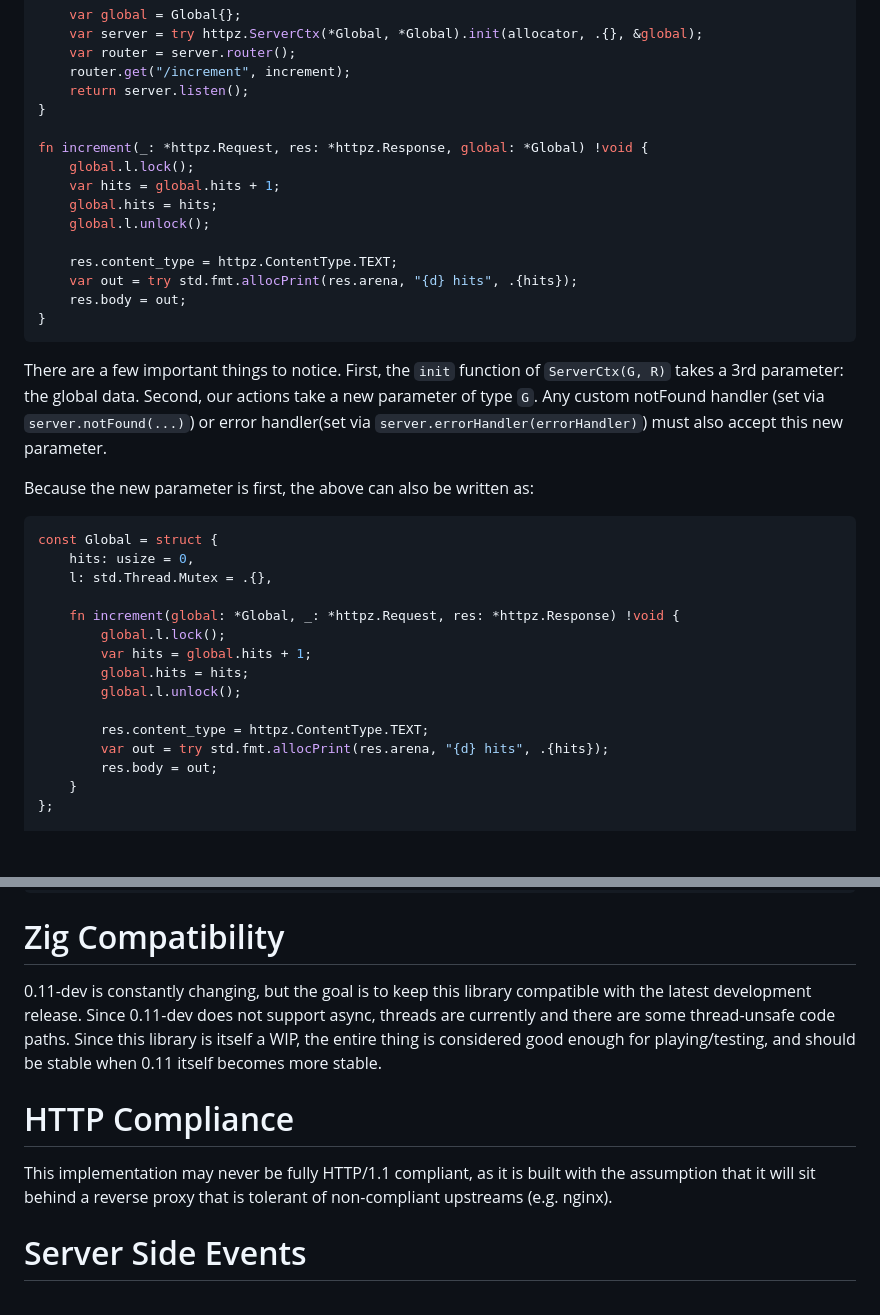
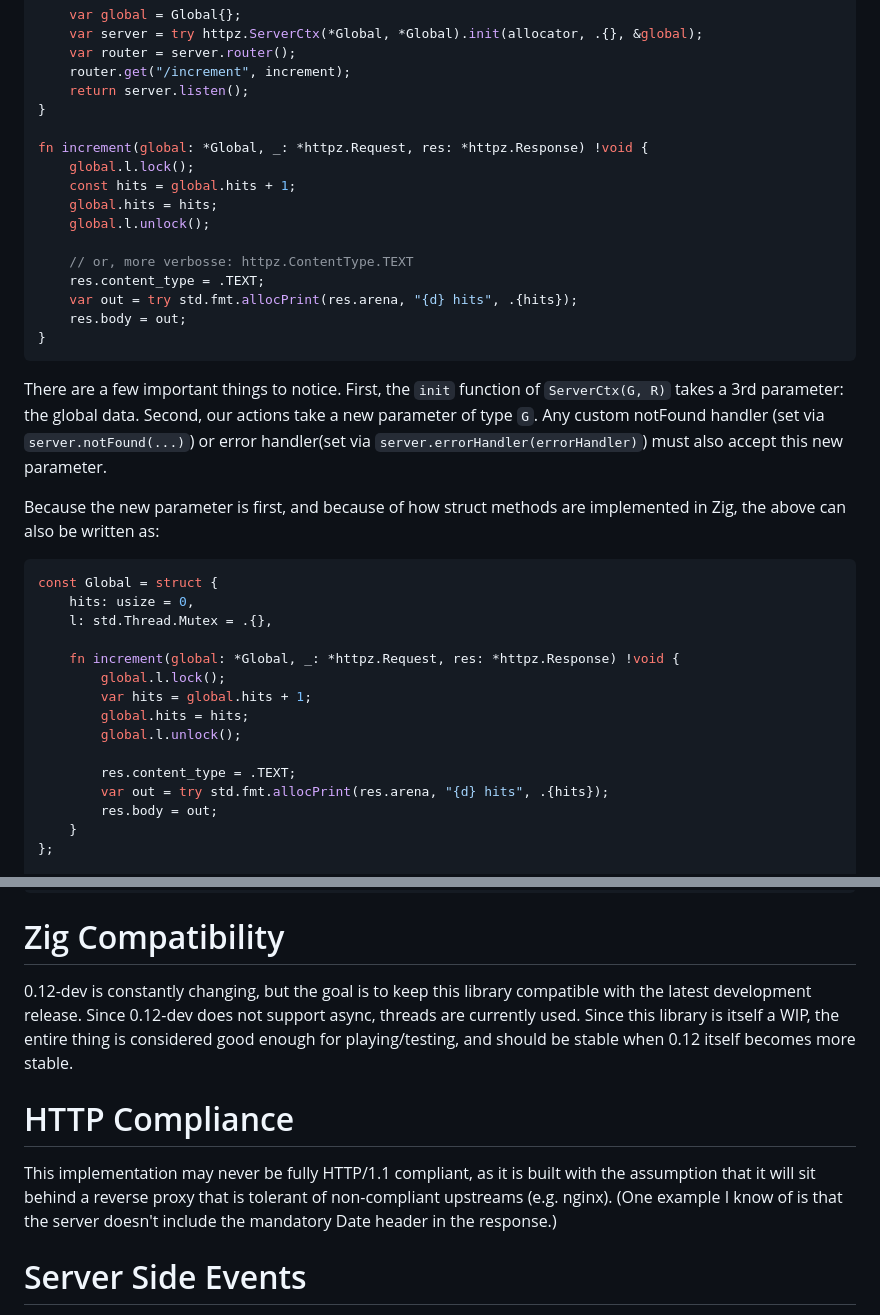
Before and after one commit to karlseguin/http.zig, a Markdown page: readme.md, 2 parts joined by grey strips. Rendered like a GitHub page; blank space fills up the shorter version.

Commit message:
fix readme example, update compatibility section to track 0.12-dev

````diff
--- a/readme.md
+++ b/readme.md
@@ -83,13 +83,14 @@ pub fn main() !void {
     return server.listen();
 }
 
-fn increment(_: *httpz.Request, res: *httpz.Response, global: *Global) !void {
+fn increment(global: *Global, _: *httpz.Request, res: *httpz.Response) !void {
     global.l.lock();
-    var hits = global.hits + 1;
+    const hits = global.hits + 1;
     global.hits = hits;
     global.l.unlock();
 
-    res.content_type = httpz.ContentType.TEXT;
+    // or, more verbosse: httpz.ContentType.TEXT
+    res.content_type = .TEXT;
     var out = try std.fmt.allocPrint(res.arena, "{d} hits", .{hits});
     res.body = out;
 }
@@ -97,7 +98,7 @@ fn increment(_: *httpz.Request, res: *httpz.Response, global: *Global) !void {
 
 There are a few important things to notice. First, the `init` function of `ServerCtx(G, R)` takes a 3rd parameter: the global data. Second, our actions take a new parameter of type `G`. Any custom notFound handler (set via `server.notFound(...)`) or error handler(set via `server.errorHandler(errorHandler)`) must also accept this new parameter.
 
-Because the new parameter is first, the above can also be written as:
+Because the new parameter is first, and because of how struct methods are implemented in Zig, the above can also be written as:
 
 ```zig
 const Global = struct {
@@ -110,7 +111,7 @@ const Global = struct {
         global.hits = hits;
         global.l.unlock();
 
-        res.content_type = httpz.ContentType.TEXT;
+        res.content_type = .TEXT;
         var out = try std.fmt.allocPrint(res.arena, "{d} hits", .{hits});
         res.body = out;
     }
@@ -673,11 +674,10 @@ try std.testing.expectEqual(@as(u16, 200), res.status);
 ```
 
 # Zig Compatibility
-0.11-dev is constantly changing, but the goal is to keep this library compatible with the latest development release. Since 0.11-dev does not support async, threads are currently and there are some thread-unsafe code paths. Since this library is itself a WIP, the entire thing is considered good enough for playing/testing, and should be stable when 0.11 itself becomes more stable.
+0.12-dev is constantly changing, but the goal is to keep this library compatible with the latest development release. Since 0.12-dev does not support async, threads are currently used. Since this library is itself a WIP, the entire thing is considered good enough for playing/testing, and should be stable when 0.12 itself becomes more stable.
 
 # HTTP Compliance
-This implementation may never be fully HTTP/1.1 compliant, as it is built with the assumption that it will sit behind a reverse proxy that is tolerant of non-compliant upstreams (e.g. nginx).
-
+This implementation may never be fully HTTP/1.1 compliant, as it is built with the assumption that it will sit behind a reverse proxy that is tolerant of non-compliant upstreams (e.g. nginx). (One example I know of is that the server doesn't include the mandatory Date header in the response.)
 
 # Server Side Events
 Service Side Events can be enabled by calling `res.startEventStream()`. On success, this will return an `httpz.Stream` (which is a `std.net.Stream` or a mock object during testing). The stream will remain valid for the duration of the action, but `req` and `res` should no longer be used. `res.body` must not be set (directly or indirectly) prior to calling `startEventStream`.
````
